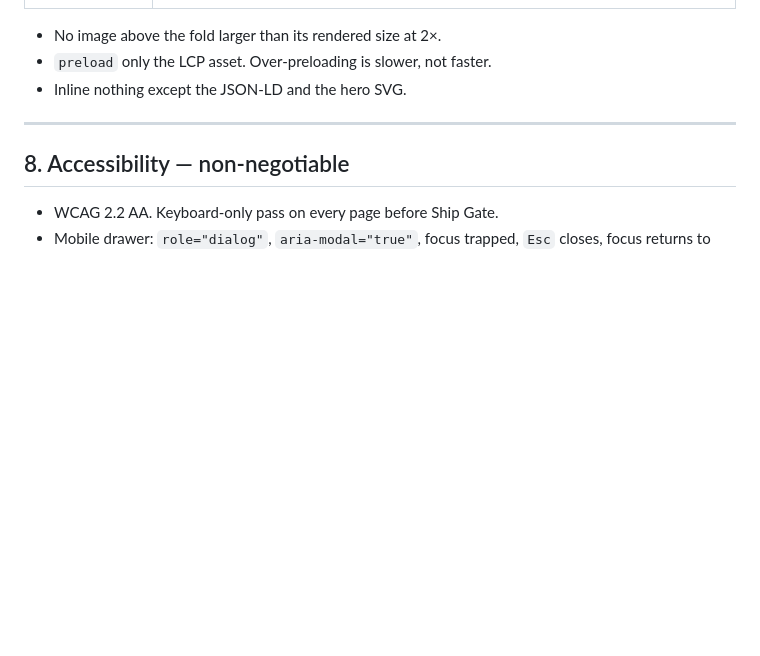
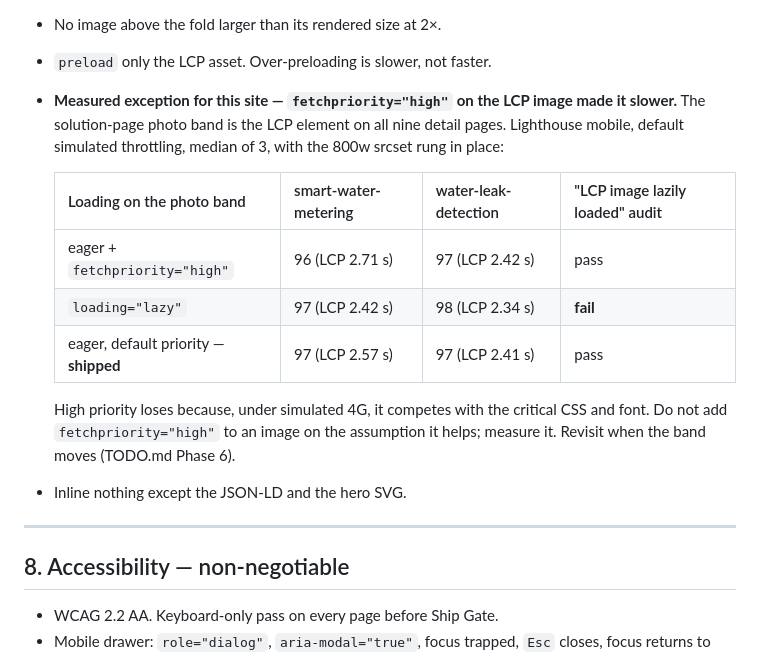
Before and after one commit to Tx-800/ovi-iot-solutions, a Markdown page: docs/ARCHITECTURE.md, the part around the change. Drawn GitHub-style; blank space fills up the shorter version.

```diff
--- a/docs/ARCHITECTURE.md
+++ b/docs/ARCHITECTURE.md
@@ -369,6 +369,19 @@ links) are plain HTML in each page — do not over-engineer a templating layer.
 
 - No image above the fold larger than its rendered size at 2×.
 - `preload` only the LCP asset. Over-preloading is slower, not faster.
+- **Measured exception for this site — `fetchpriority="high"` on the LCP image made it slower.** The
+  solution-page photo band is the LCP element on all nine detail pages. Lighthouse mobile, default
+  simulated throttling, median of 3, with the 800w srcset rung in place:
+
+  | Loading on the photo band | smart-water-metering | water-leak-detection | "LCP image lazily loaded" audit |
+  |---|---|---|---|
+  | eager + `fetchpriority="high"` | 96 (LCP 2.71 s) | 97 (LCP 2.42 s) | pass |
+  | `loading="lazy"` | 97 (LCP 2.42 s) | 98 (LCP 2.34 s) | **fail** |
+  | eager, default priority — **shipped** | 97 (LCP 2.57 s) | 97 (LCP 2.41 s) | pass |
+
+  High priority loses because, under simulated 4G, it competes with the critical CSS and font. Do not
+  add `fetchpriority="high"` to an image on the assumption it helps; measure it. Revisit when the band
+  moves (TODO.md Phase 6).
 - Inline nothing except the JSON-LD and the hero SVG.
 
 ---
```
Also changed, not shown: docs/TODO.md (+12 -0 lines).
